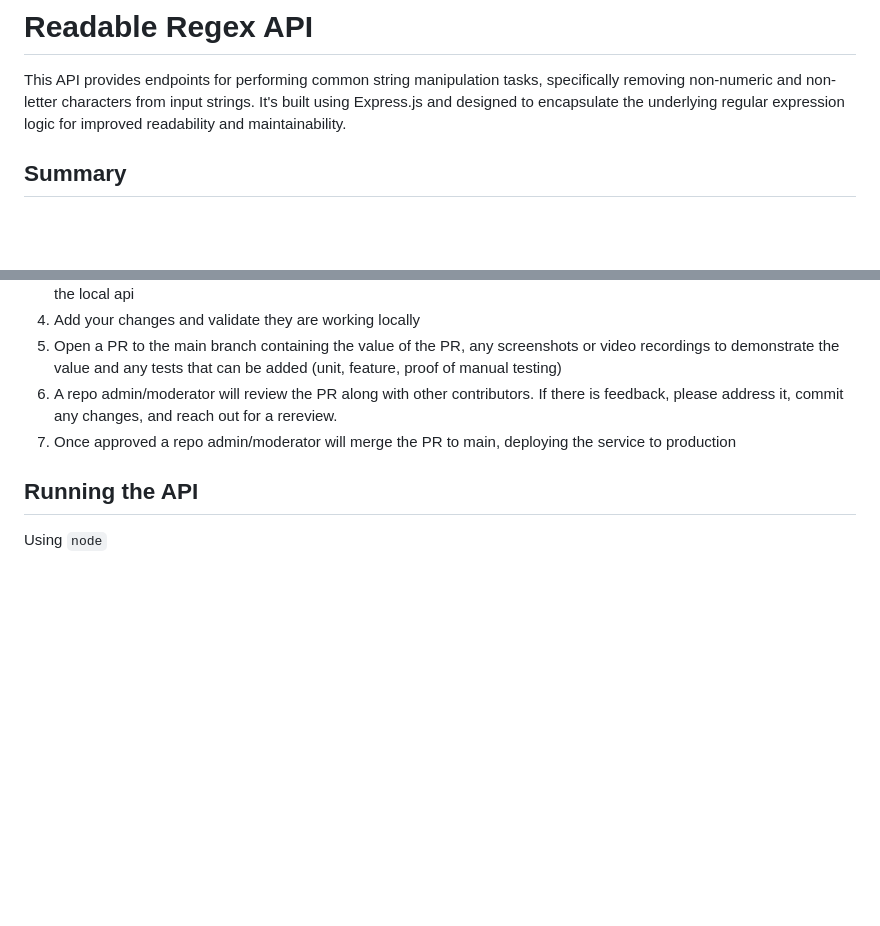
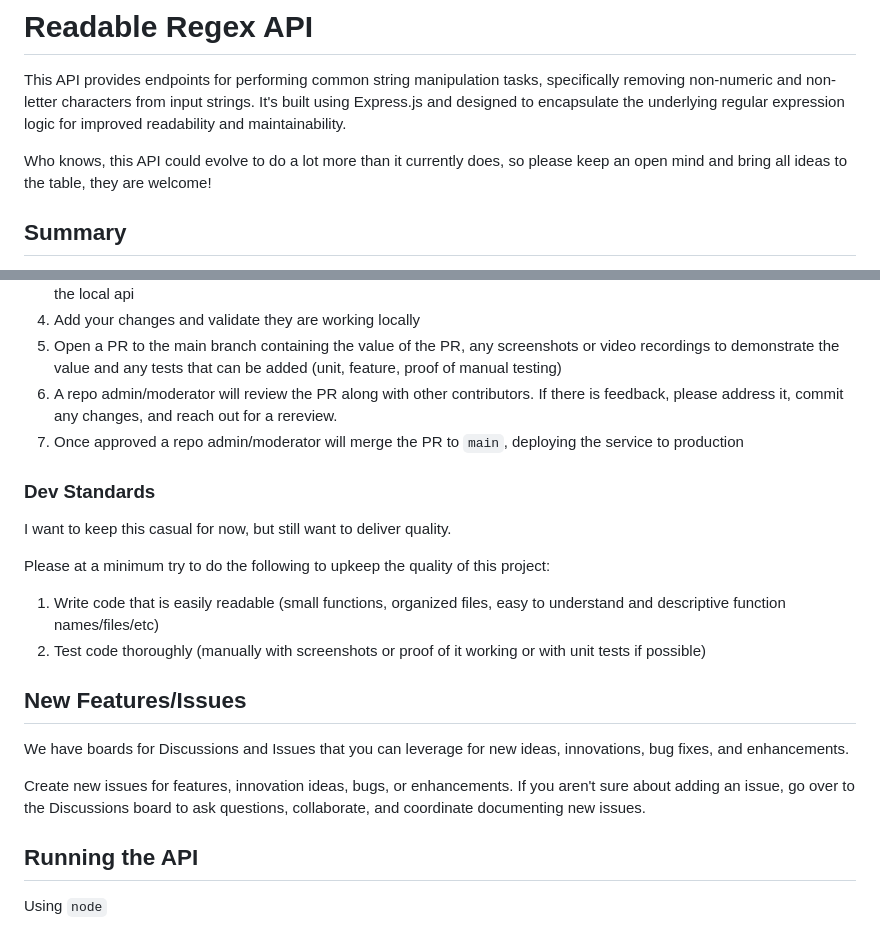
Before and after one commit to bryan-melo/readableRegex, a Markdown page: README.md, 2 parts joined by grey strips. Rendered like a GitHub page; blank space fills up the shorter version.

```diff
--- a/README.md
+++ b/README.md
@@ -1,6 +1,8 @@
 # Readable Regex API
 
 This API provides endpoints for performing common string manipulation tasks, specifically removing non-numeric and non-letter characters from input strings. It's built using Express.js and designed to encapsulate the underlying regular expression logic for improved readability and maintainability.
+
+Who knows, this API could evolve to do a lot more than it currently does, so please keep an open mind and bring all ideas to the table, they are welcome!
 
 ## Summary
 
@@ -54,7 +56,22 @@ If using special characters for the inputString you have to encode the entire va
 4. Add your changes and validate they are working locally
 5. Open a PR to the main branch containing the value of the PR, any screenshots or video recordings to demonstrate the value and any tests that can be added (unit, feature, proof of manual testing)
 6. A repo admin/moderator will review the PR along with other contributors. If there is feedback, please address it, commit any changes, and reach out for a rereview.
-7. Once approved a repo admin/moderator will merge the PR to main, deploying the service to production
+7. Once approved a repo admin/moderator will merge the PR to `main`, deploying the service to production
+
+### Dev Standards
+
+I want to keep this casual for now, but still want to deliver quality.
+
+Please at a minimum try to do the following to upkeep the quality of this project:
+
+1. Write code that is easily readable (small functions, organized files, easy to understand and descriptive function names/files/etc)
+3. Test code thoroughly (manually with screenshots or proof of it working or with unit tests if possible)
+
+## New Features/Issues
+
+We have boards for Discussions and Issues that you can leverage for new ideas, innovations, bug fixes, and enhancements.
+
+Create new issues for features, innovation ideas, bugs, or enhancements. If you aren't sure about adding an issue, go over to the Discussions board to ask questions, collaborate, and coordinate documenting new issues.
 
 ## Running the API
 
```
